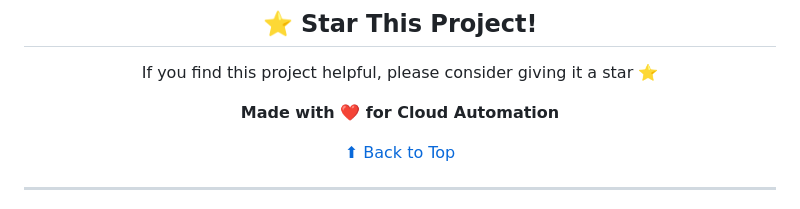
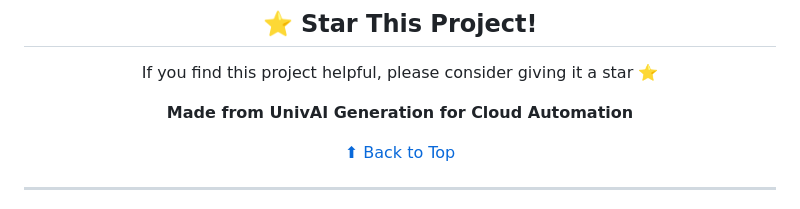
Before and after one commit to Botbynetz/Cloud-Infrastructure-Automation, a Markdown page: README.md, the part around the change. Rendered like a GitHub page.

```diff
--- a/README.md
+++ b/README.md
@@ -2175,7 +2175,7 @@ Special thanks to:
 
 If you find this project helpful, please consider giving it a star ⭐
 
-**Made with ❤️ for Cloud Automation**
+**Made from UnivAI Generation for Cloud Automation**
 
 [⬆ Back to Top](#cloud-infrastructure-project-)
 
```
